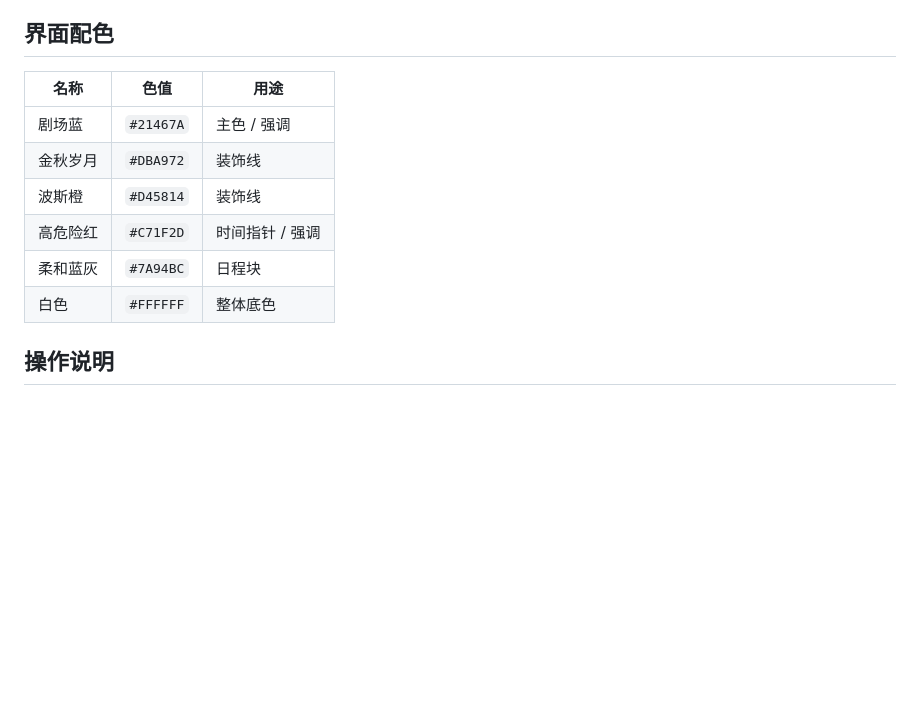
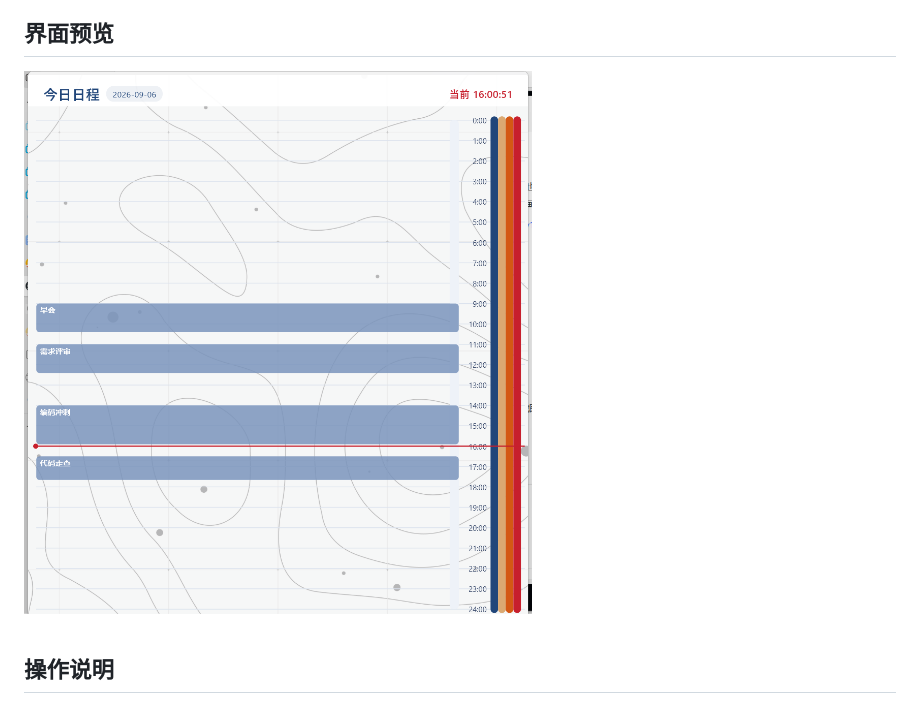
Before and after one commit to Lanty17/timeline, a Markdown page: README.md, the part around the change. GitHub-like rendering; pictures changed too: docs/screenshot.png (added); blank space fills up the shorter version.

Commit message:
docs: README 以应用截图替换界面配色表

```diff
--- a/README.md
+++ b/README.md
@@ -12,16 +12,9 @@
 - **自动保存**：编辑即时同步，退出后重启仍保留；窗口大小也会记忆
 - **红色时间指针**：每秒随当前时间移动，始终显示在最上层
 
-## 界面配色
+## 界面预览
 
-| 名称 | 色值 | 用途 |
-| --- | --- | --- |
-| 剧场蓝 | `#21467A` | 主色 / 强调 |
-| 金秋岁月 | `#DBA972` | 装饰线 |
-| 波斯橙 | `#D45814` | 装饰线 |
-| 高危险红 | `#C71F2D` | 时间指针 / 强调 |
-| 柔和蓝灰 | `#7A94BC` | 日程块 |
-| 白色 | `#FFFFFF` | 整体底色 |
+![界面预览](docs/screenshot.png)
 
 ## 操作说明
 
```
